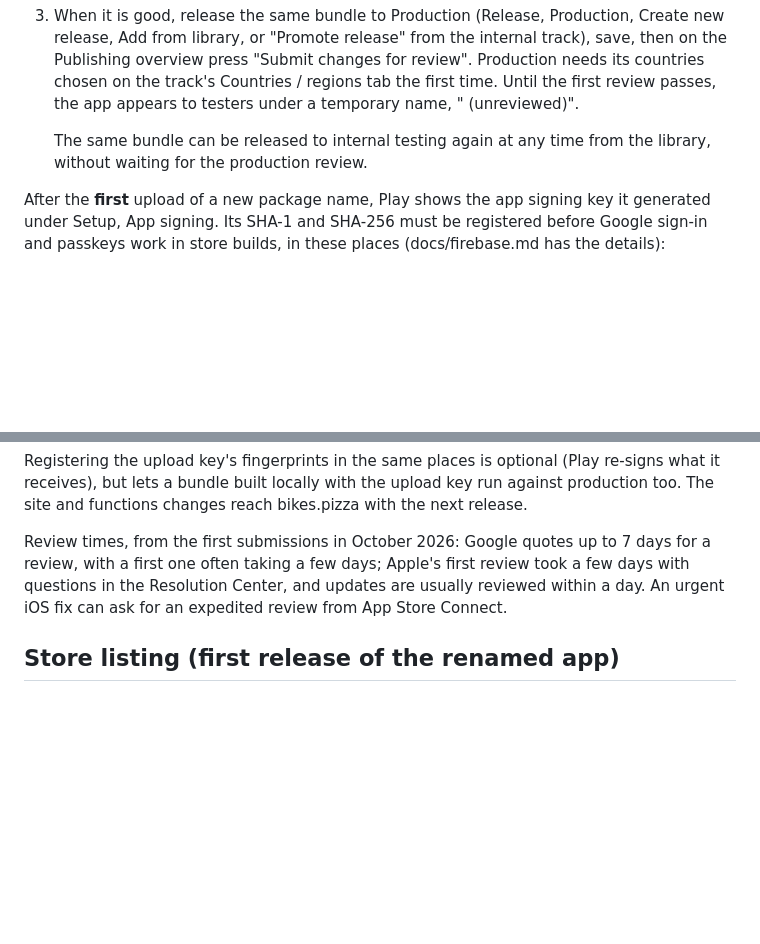
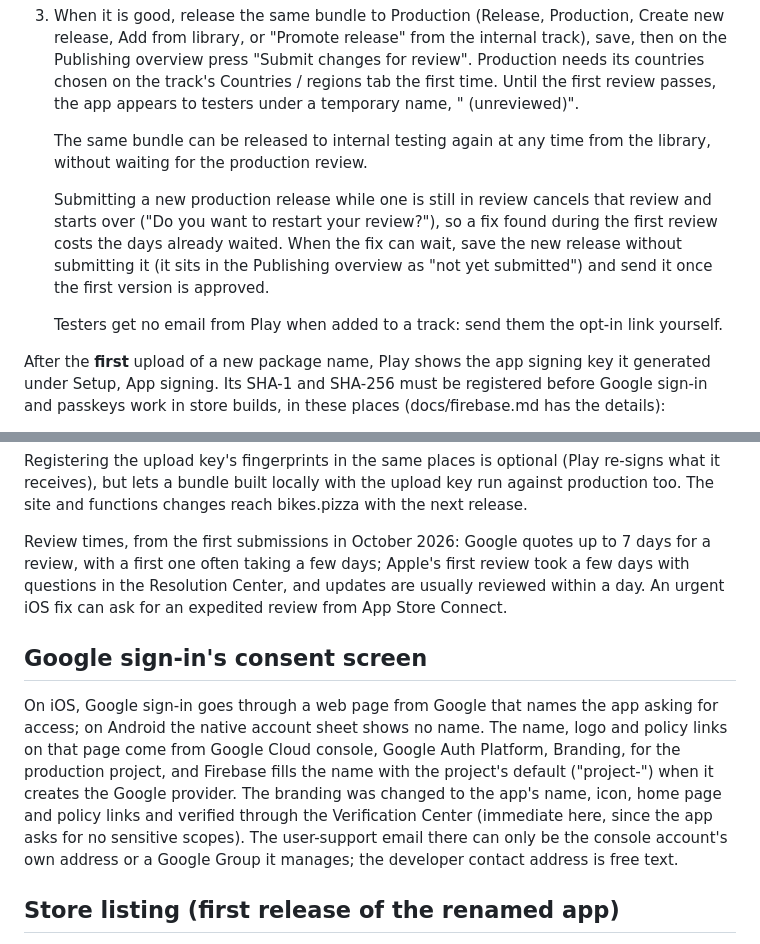
Before and after one commit to andypohl/bikes-pizza-app, a Markdown page: APP_STORES.md, 2 parts joined by grey strips. Drawn GitHub-style; blank space fills up the shorter version.

Commit message:
Docs: Play review restarts, tester invites, Google consent-screen branding, Apple credential on Android
Co-Authored-By: Claude Fable 5.1 <noreply@anthropic.com>
Claude-Session: https://claude.ai/code/session_016Wb6EqGajyYiM3q5ZEhikR

```diff
--- a/APP_STORES.md
+++ b/APP_STORES.md
@@ -157,6 +157,16 @@ Each release:
    The same bundle can be released to internal testing again at any
    time from the library, without waiting for the production review.
 
+   Submitting a new production release while one is still in review
+   cancels that review and starts over ("Do you want to restart your
+   review?"), so a fix found during the first review costs the days
+   already waited. When the fix can wait, save the new release without
+   submitting it (it sits in the Publishing overview as "not yet
+   submitted") and send it once the first version is approved.
+
+   Testers get no email from Play when added to a track: send them the
+   opt-in link yourself.
+
 After the **first** upload of a new package name, Play shows the app
 signing key it generated under Setup, App signing. Its SHA-1 and SHA-256
 must be registered before Google sign-in and passkeys work in store
@@ -189,6 +199,20 @@ days; Apple's first review took a few days with questions in the
 Resolution Center, and updates are usually reviewed within a day. An
 urgent iOS fix can ask for an expedited review from App Store Connect.
 
+## Google sign-in's consent screen
+
+On iOS, Google sign-in goes through a web page from Google that names
+the app asking for access; on Android the native account sheet shows no
+name. The name, logo and policy links on that page come from Google
+Cloud console, Google Auth Platform, Branding, for the production
+project, and Firebase fills the name with the project's default
+("project-<number>") when it creates the Google provider. The branding
+was changed to the app's name, icon, home page and policy links and
+verified through the Verification Center (immediate here, since the app
+asks for no sensitive scopes). The user-support email there can only be
+the console account's own address or a Google Group it manages; the
+developer contact address is free text.
+
 ## Store listing (first release of the renamed app)
 
 Both consoles need, once: screenshots for the required device sizes, the
```
Also changed, not shown: docs/firebase.md (+7 -0 lines).
